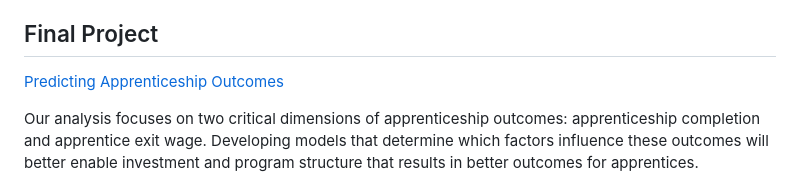
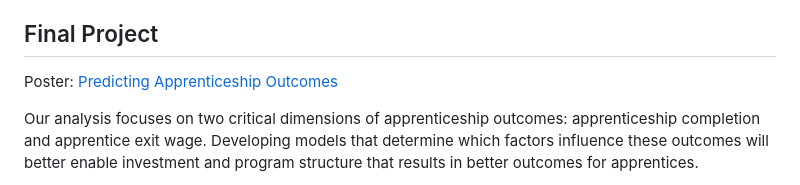
Before and after one commit to AnaPaTM/Data_Science_Portfolio, a Markdown page: 03_Machine_Learning/README.md, the part around the change. Drawn GitHub-style.

```diff
--- a/03_Machine_Learning/README.md
+++ b/03_Machine_Learning/README.md
@@ -25,7 +25,7 @@ PC | PLS | LDA/QDA | KNN | Decision Trees | Support Vector Machines | Deep Learn
 
 ## Final Project
 
-[Predicting Apprenticeship Outcomes](../03_Machine_Learning/Final_Project/Apprenticeship_Outcomes_Poster.pdf)
+Poster: [Predicting Apprenticeship Outcomes](../03_Machine_Learning/Final_Project/Apprenticeship_Outcomes_Poster.pdf)
 
 Our analysis focuses on two critical dimensions of apprenticeship outcomes: apprenticeship completion and
 apprentice exit wage. Developing models that determine which factors influence these outcomes will better
```
